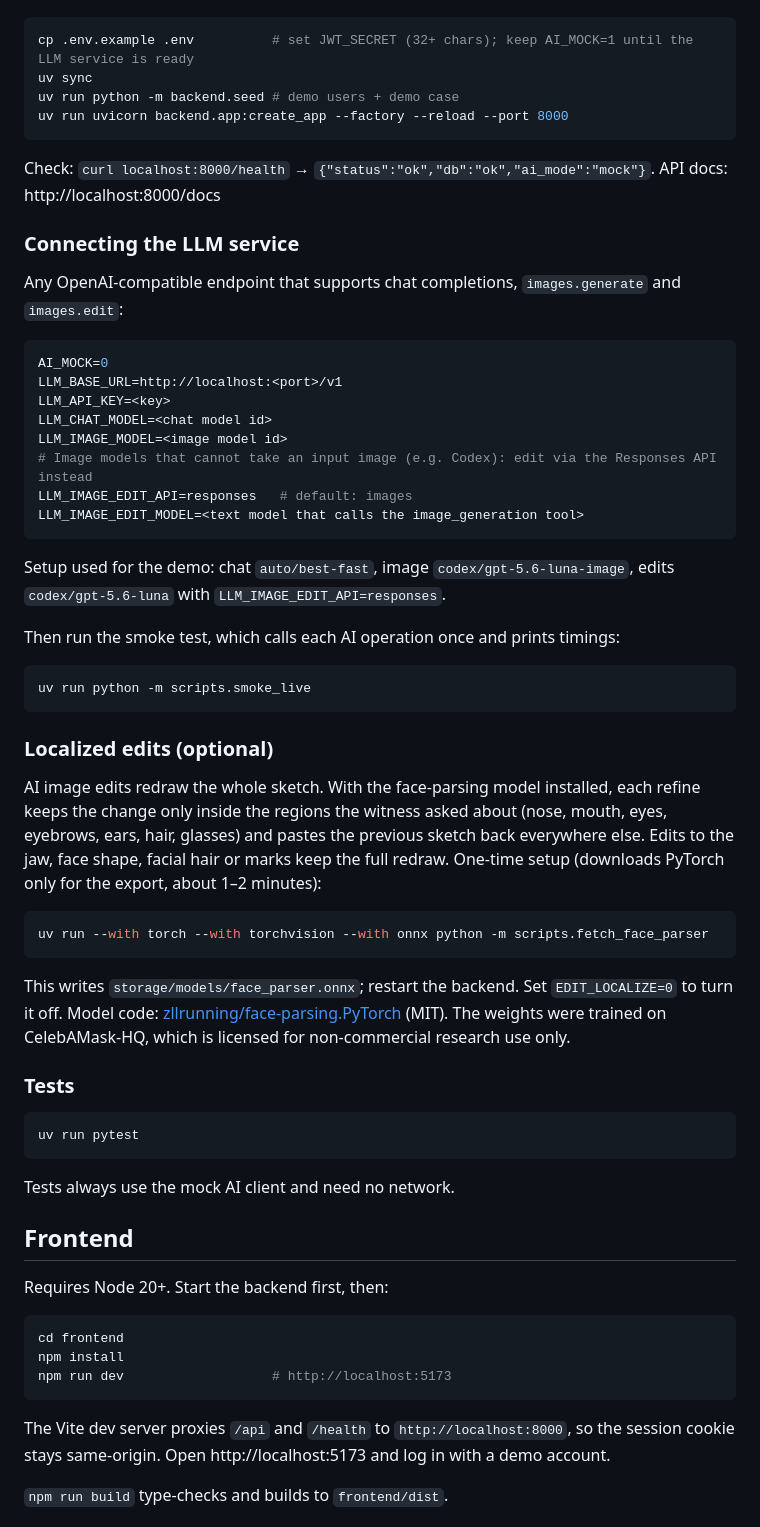
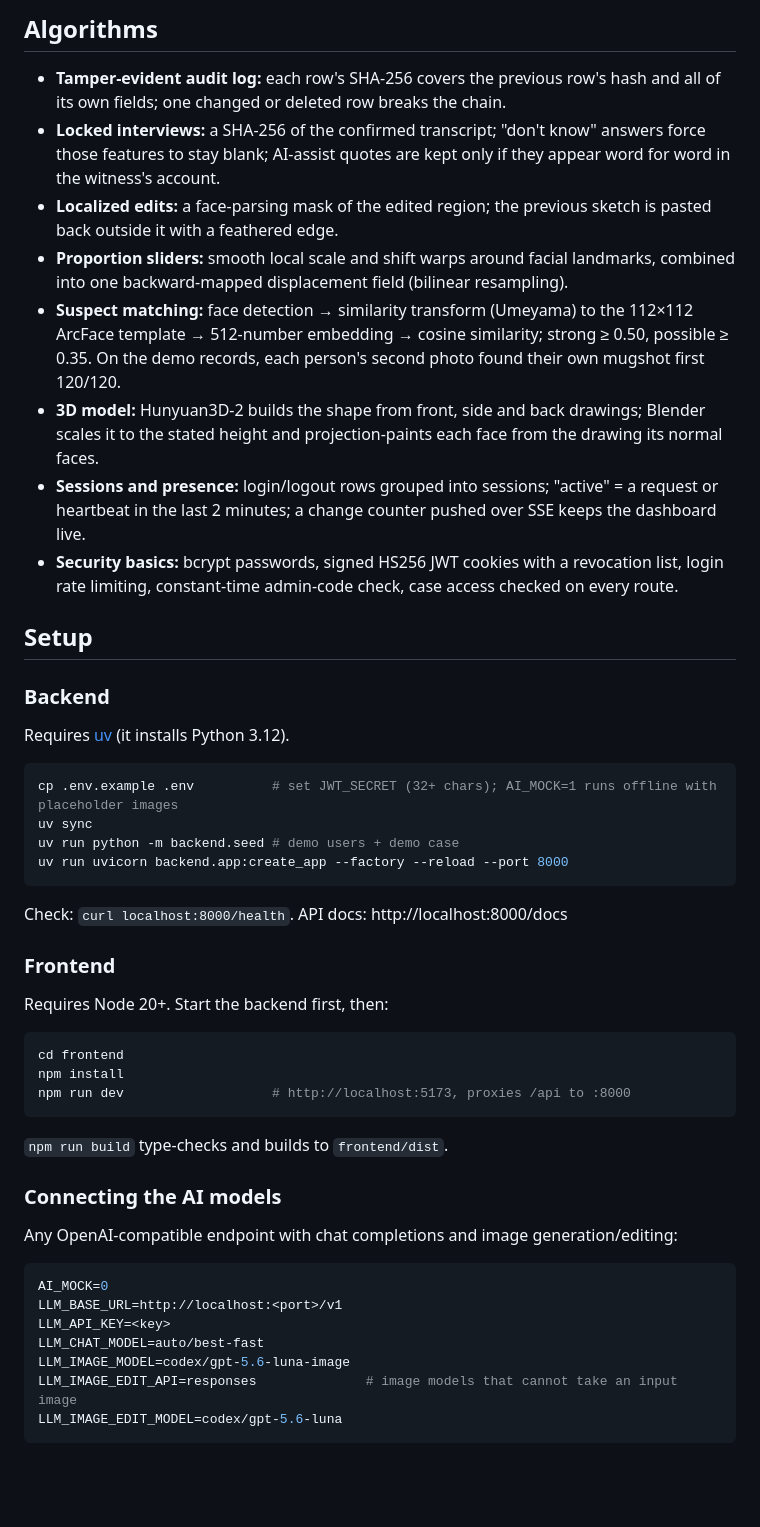
Before and after one commit to vinay3254/forensic-sketch-ai-v2, a Markdown page: README.md, the part around one of its changes. Drawn GitHub-style; blank space fills up the shorter version.

````diff
--- a/README.md
+++ b/README.md
@@ -17,66 +78,52 @@ Requires [uv](https://docs.astral.sh/uv/). It installs Python 3.12 for you.
+## Algorithms
+
+- **Tamper-evident audit log:** each row's SHA-256 covers the previous row's hash and all of its own fields; one changed or deleted row breaks the chain.
+- **Locked interviews:** a SHA-256 of the confirmed transcript; "don't know" answers force those features to stay blank; AI-assist quotes are kept only if they appear word for word in the witness's account.
+- **Localized edits:** a face-parsing mask of the edited region; the previous sketch is pasted back outside it with a feathered edge.
+- **Proportion sliders:** smooth local scale and shift warps around facial landmarks, combined into one backward-mapped displacement field (bilinear resampling).
+- **Suspect matching:** face detection → similarity transform (Umeyama) to the 112×112 ArcFace template → 512-number embedding → cosine similarity; strong ≥ 0.50, possible ≥ 0.35. On the demo records, each person's second photo found their own mugshot first 120/120.
+- **3D model:** Hunyuan3D-2 builds the shape from front, side and back drawings; Blender scales it to the stated height and projection-paints each face from the drawing its normal faces.
+- **Sessions and presence:** login/logout rows grouped into sessions; "active" = a request or heartbeat in the last 2 minutes; a change counter pushed over SSE keeps the dashboard live.
+- **Security basics:** bcrypt passwords, signed HS256 JWT cookies with a revocation list, login rate limiting, constant-time admin-code check, case access checked on every route.
+
+## Setup
+
+### Backend
+
+Requires [uv](https://docs.astral.sh/uv/) (it installs Python 3.12).
 
 ```bash
-cp .env.example .env          # set JWT_SECRET (32+ chars); keep AI_MOCK=1 until the LLM service is ready
+cp .env.example .env          # set JWT_SECRET (32+ chars); AI_MOCK=1 runs offline with placeholder images
 uv sync
 uv run python -m backend.seed # demo users + demo case
 uv run uvicorn backend.app:create_app --factory --reload --port 8000
 ```
 
-Check: `curl localhost:8000/health` → `{"status":"ok","db":"ok","ai_mode":"mock"}`.
-API docs: http://localhost:8000/docs
+Check: `curl localhost:8000/health`. API docs: http://localhost:8000/docs
 
-### Connecting the LLM service
-
-Any OpenAI-compatible endpoint that supports chat completions, `images.generate` and `images.edit`:
-
-```env
-AI_MOCK=0
-LLM_BASE_URL=http://localhost:<port>/v1
-LLM_API_KEY=<key>
-LLM_CHAT_MODEL=<chat model id>
-LLM_IMAGE_MODEL=<image model id>
-# Image models that cannot take an input image (e.g. Codex): edit via the Responses API instead
-LLM_IMAGE_EDIT_API=responses   # default: images
-LLM_IMAGE_EDIT_MODEL=<text model that calls the image_generation tool>
-```
-
-Setup used for the demo: chat `auto/best-fast`, image `codex/gpt-5.6-luna-image`, edits `codex/gpt-5.6-luna` with `LLM_IMAGE_EDIT_API=responses`.
-
-Then run the smoke test, which calls each AI operation once and prints timings:
-
-```bash
-uv run python -m scripts.smoke_live
-```
-
-### Localized edits (optional)
-
-AI image edits redraw the whole sketch. With the face-parsing model installed, each refine keeps the change only inside the regions the witness asked about (nose, mouth, eyes, eyebrows, ears, hair, glasses) and pastes the previous sketch back everywhere else. Edits to the jaw, face shape, facial hair or marks keep the full redraw. One-time setup (downloads PyTorch only for the export, about 1–2 minutes):
-
-```bash
-uv run --with torch --with torchvision --with onnx python -m scripts.fetch_face_parser
-```
-
-This writes `storage/models/face_parser.onnx`; restart the backend. Set `EDIT_LOCALIZE=0` to turn it off. Model code: [zllrunning/face-parsing.PyTorch](https://github.com/zllrunning/face-parsing.PyTorch) (MIT). The weights were trained on CelebAMask-HQ, which is licensed for non-commercial research use only.
-
-### Tests
-
-```bash
-uv run pytest
-```
-
-Tests always use the mock AI client and need no network.
-
-## Frontend
+### Frontend
 
 Requires Node 20+. Start the backend first, then:
 
 ```bash
 cd frontend
 npm install
-npm run dev                   # http://localhost:5173
+npm run dev                   # http://localhost:5173, proxies /api to :8000
 ```
-
-The Vite dev server proxies `/api` and `/health` to `http://localhost:8000`, so the session cookie stays same-origin. Open http://localhost:5173 and log in with a demo account.
 
 `npm run build` type-checks and builds to `frontend/dist`.
 
+### Connecting the AI models
+
+Any OpenAI-compatible endpoint with chat completions and image generation/editing:
+
+```env
+AI_MOCK=0
+LLM_BASE_URL=http://localhost:<port>/v1
+LLM_API_KEY=<key>
+LLM_CHAT_MODEL=auto/best-fast
+LLM_IMAGE_MODEL=codex/gpt-5.6-luna-image
+LLM_IMAGE_EDIT_API=responses              # image models that cannot take an input image
+LLM_IMAGE_EDIT_MODEL=codex/gpt-5.6-luna
+```
+
````
Also changed, not shown: other parts of README.md (+116 -44 lines), docs/images/3d-model.png (added), docs/images/case-sheet.png (added), docs/images/home.png (added), docs/images/sketch-workspace.png (added), docs/images/splash.png (added).
